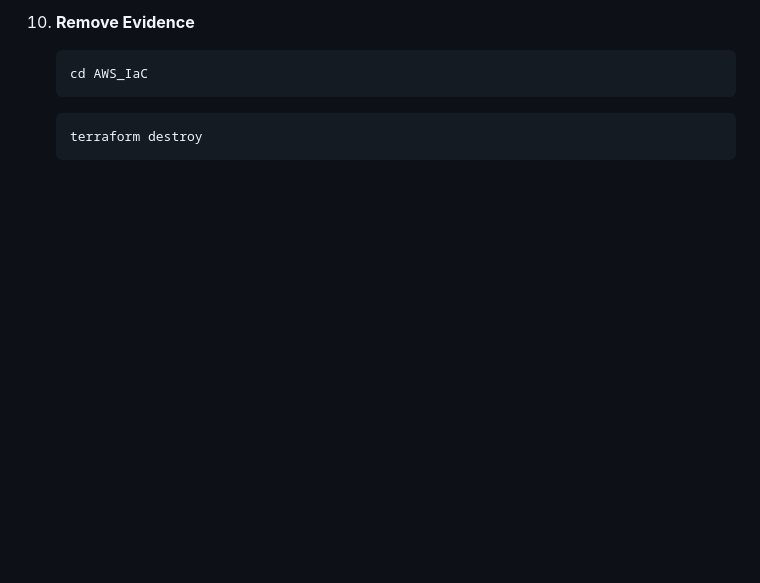
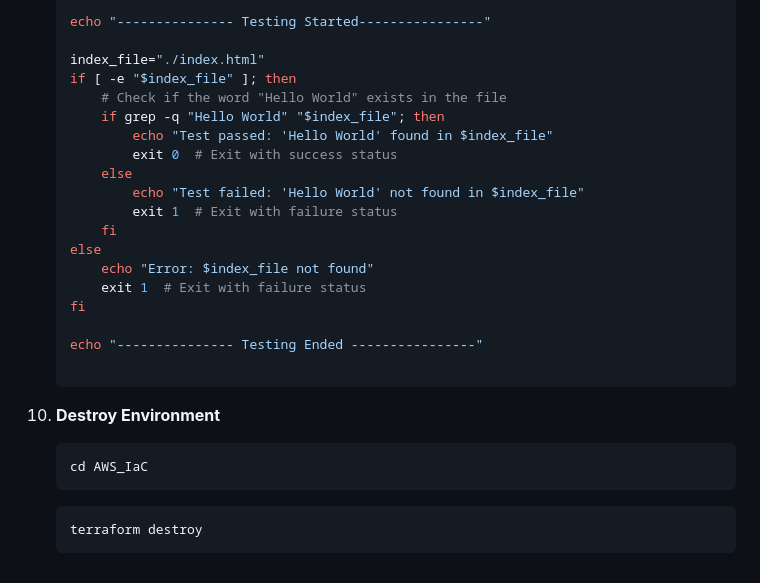
Before and after one commit to dimadolgov/Complete-Terraform-WEB-Jenkins, a Markdown page: README.md, the part around the change printed below. GitHub-like rendering; blank space fills up the shorter version.

````diff
--- a/README.md
+++ b/README.md
@@ -109,5 +109,26 @@ This repository contains Terraform scripts for deploying infrastructure on AWS.
 
-10. **Remove Evidence**
+
+    ```bash
+    echo "--------------- Testing Started----------------"
+
+    index_file="./index.html"
+    if [ -e "$index_file" ]; then
+        # Check if the word "Hello World" exists in the file
+        if grep -q "Hello World" "$index_file"; then
+            echo "Test passed: 'Hello World' found in $index_file"
+            exit 0  # Exit with success status
+        else
+            echo "Test failed: 'Hello World' not found in $index_file"
+            exit 1  # Exit with failure status
+        fi
+    else
+        echo "Error: $index_file not found"
+        exit 1  # Exit with failure status
+    fi
+
+    echo "--------------- Testing Ended ----------------"
+
+10. **Destroy Environment**
     ```bash
     cd AWS_IaC
     ```
````
Also changed, not shown: other parts of README.md (+1 -1 lines).
